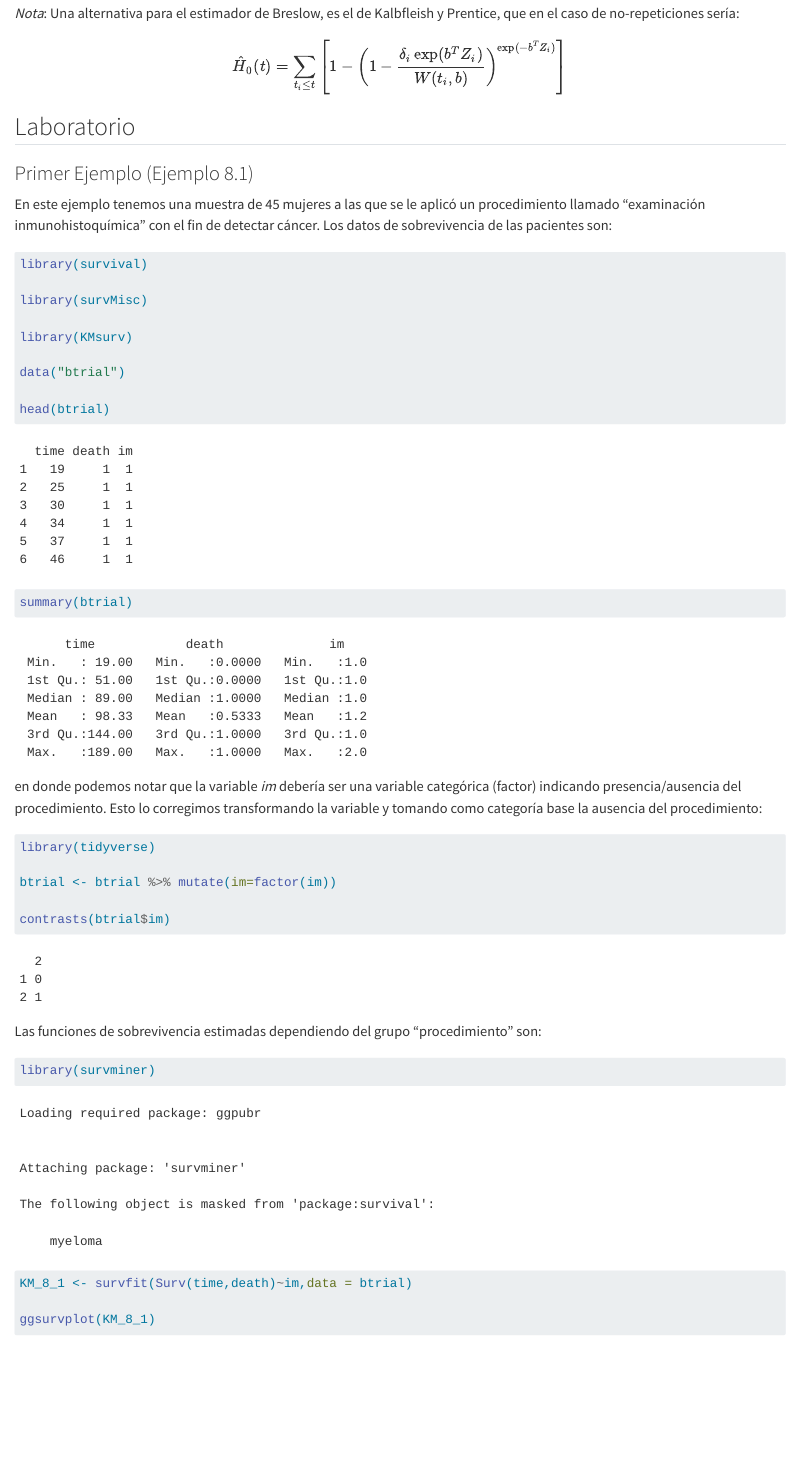
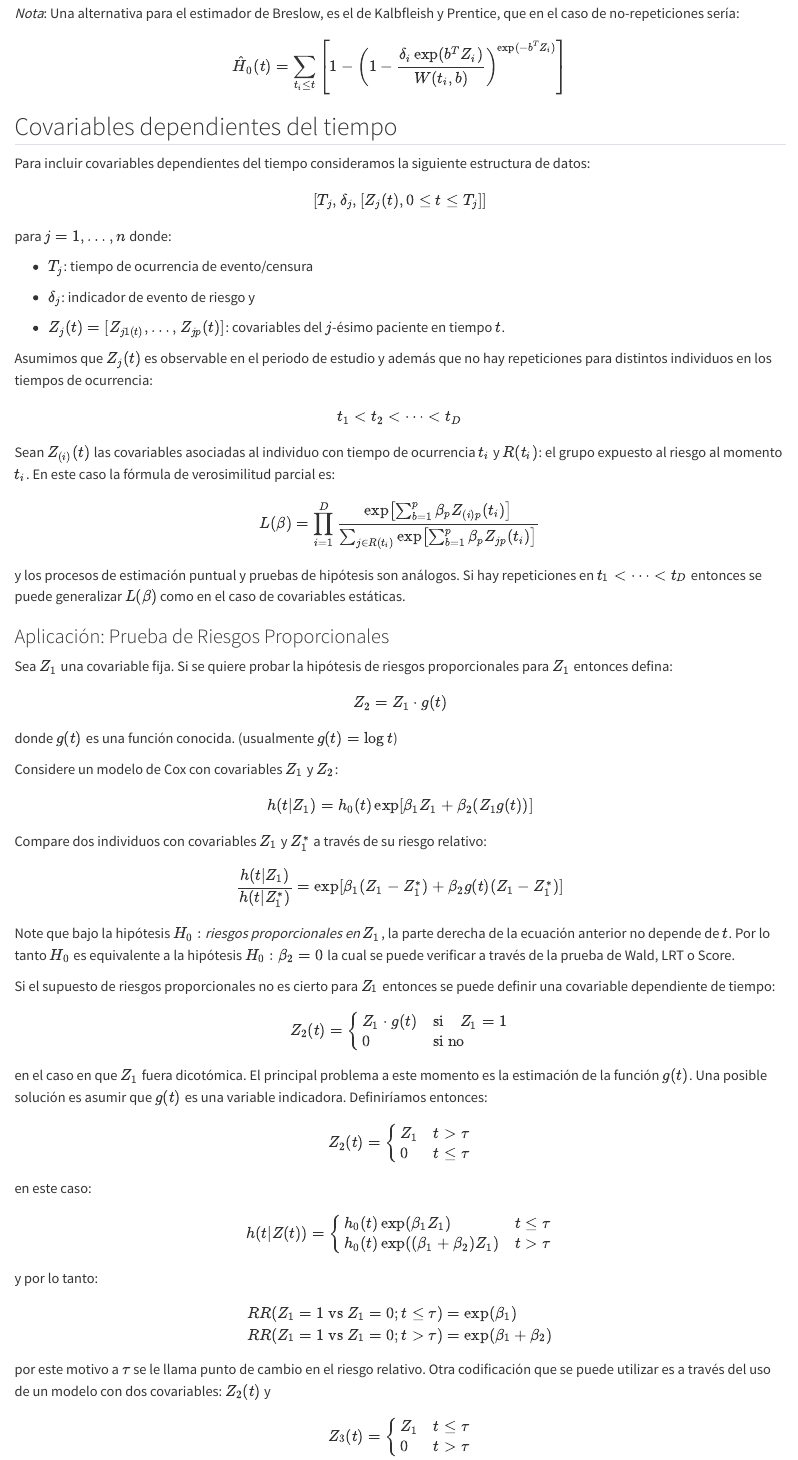
Before and after one commit to luisbarboza27/NotasSobrevivencia, a Quarto document (RSP.qmd): the page in a window 1100 px wide, from 8350 px down. Rendered offline with R 4.5, knitr and Pandoc in place of Quarto, with nearby package versions.

Commit message:
Agrega diagnósticos, primera parte

```diff
--- a/RSP.qmd
+++ b/RSP.qmd
@@ -319,145 +321,145 @@ Usando $\hat S(t|Z=Z_0)$ y $\hat V[\hat S(t|Z=Z_0)]$ se puede construir interval
 
 $$\hat H_0(t)=\sum_{t_i\leq t}\left[1-\left(1-\frac{\delta_i\exp(b^TZ_i)}{W(t_i,b)}\right)^{\exp(-b^TZ_i)}\right]$$
 
-<!-- ## Covariables dependientes del tiempo -->
+## Covariables dependientes del tiempo
 
-<!-- Para incluir covariables dependientes del tiempo consideramos la siguiente estructura de datos: -->
+Para incluir covariables dependientes del tiempo consideramos la siguiente estructura de datos:
 
-<!-- $$[T_j,\delta_j,[Z_j(t), 0\leq t\leq T_j]]$$ -->
+$$[T_j,\delta_j,[Z_j(t), 0\leq t\leq T_j]]$$
 
-<!-- para $j=1,\ldots,n$ donde: -->
+para $j=1,\ldots,n$ donde:
 
-<!-- - $T_j$: tiempo de ocurrencia de evento/censura -->
+- $T_j$: tiempo de ocurrencia de evento/censura
 
-<!-- - $\delta_j$: indicador de evento de riesgo y -->
+- $\delta_j$: indicador de evento de riesgo y
 
-<!-- - $Z_j(t)=[Z_{j1(t)},\ldots,Z_{jp}(t)]$: covariables del $j$-ésimo paciente en tiempo $t$. -->
+- $Z_j(t)=[Z_{j1(t)},\ldots,Z_{jp}(t)]$: covariables del $j$-ésimo paciente en tiempo $t$.
 
-<!-- Asumimos que $Z_j(t)$ es observable en el periodo de estudio y además que no hay repeticiones en los tiempos de ocurrencia: -->
+Asumimos que $Z_j(t)$ es observable en el periodo de estudio y además que no hay repeticiones para distintos individuos en los tiempos de ocurrencia:
 
-<!-- $$t_1<t_2<\cdots<t_D$$ -->
+$$t_1<t_2<\cdots<t_D$$
 
-<!-- Sean $Z_{(i)}(t)$ las covariables asociadas al individuo con tiempo de ocurrencia $t_i$ y $R(t_i)$: el grupo expuesto al riesgo al momento $t_i$. En este caso la fórmula de verosimilitud parcial es: -->
+Sean $Z_{(i)}(t)$ las covariables asociadas al individuo con tiempo de ocurrencia $t_i$ y $R(t_i)$: el grupo expuesto al riesgo al momento $t_i$. En este caso la fórmula de verosimilitud parcial es:
 
-<!-- $$L(\beta)=\prod_{i=1}^D\frac{\exp\left[\sum_{b=1}^p\beta_pZ_{(i)p}(t_i)\right]}{\sum_{j \in R(t_i)}\exp\left[\sum_{b=1}^p\beta_pZ_{jp}(t_i)\right]}$$ -->
+$$L(\beta)=\prod_{i=1}^D\frac{\exp\left[\sum_{b=1}^p\beta_pZ_{(i)p}(t_i)\right]}{\sum_{j \in R(t_i)}\exp\left[\sum_{b=1}^p\beta_pZ_{jp}(t_i)\right]}$$
 
-<!-- y los procesos de estimación puntual y pruebas de hipótesis son análogos. Si hay repeticiones en $t_1<\cdots<t_D$ entonces se puede generalizar $L(\beta)$ como en el caso de covariables estáticas. -->
+y los procesos de estimación puntual y pruebas de hipótesis son análogos. Si hay repeticiones en $t_1<\cdots<t_D$ entonces se puede generalizar $L(\beta)$ como en el caso de covariables estáticas.
 
-<!-- ### Aplicación: Prueba de Riesgos Proporcionales -->
+### Aplicación: Prueba de Riesgos Proporcionales
 
-<!-- Sea $Z_1$ una covariable fija. Si se quiere probar la hipótesis de riesgos proporcionales para $Z_1$ entonces defina: -->
+Sea $Z_1$ una covariable fija. Si se quiere probar la hipótesis de riesgos proporcionales para $Z_1$ entonces defina:
 
-<!-- $$Z_2=Z_1\cdot g(t)$$ -->
+$$Z_2=Z_1\cdot g(t)$$
 
-<!-- donde $g(t)$ es una función conocida. (usualmente $g(t)=\log t$) -->
+donde $g(t)$ es una función conocida. (usualmente $g(t)=\log t$)
 
-<!-- Considere un modelo de Cox con covariables $Z_1$ y $Z_2$: -->
+Considere un modelo de Cox con covariables $Z_1$ y $Z_2$:
 
-<!-- $$h(t|Z_1)=h_0(t)\exp[\beta_1Z_1+\beta_2(Z_1g(t))]$$ -->
+$$h(t|Z_1)=h_0(t)\exp[\beta_1Z_1+\beta_2(Z_1g(t))]$$
 
-<!-- Compare dos individuos con covariables $Z_1$ y $Z_1^*$ a través de su riesgo relativo: -->
+Compare dos individuos con covariables $Z_1$ y $Z_1^*$ a través de su riesgo relativo:
 
-<!-- $$\frac{h(t|Z_1)}{h(t|Z_1^*)}=\exp[\beta_1(Z_1-Z_1^*)+\beta_2g(t)(Z_1-Z_1^*)]$$ -->
+$$\frac{h(t|Z_1)}{h(t|Z_1^*)}=\exp[\beta_1(Z_1-Z_1^*)+\beta_2g(t)(Z_1-Z_1^*)]$$
 
-<!-- Note que bajo la hipótesis $H_0:$: riesgos proporcionales en $Z_1$ la parte derecha de la ecuación anterior no depende de $t$. Por lo tanto $H_0$ es equivalente a la hipótesis $H_0: \beta_2=0$ la cual se puede verificar a través de la prueba de Wald, LRT o Score. -->
+Note que bajo la hipótesis $H_0:$ *riesgos proporcionales en $Z_1$*, la parte derecha de la ecuación anterior no depende de $t$. Por lo tanto $H_0$ es equivalente a la hipótesis $H_0: \beta_2=0$ la cual se puede verificar a través de la prueba de Wald, LRT o Score.
 
-<!-- Si el supuesto de riesgos proporcionales no es cierto para $Z_1$ entonces se puede definir una covariable dependiente de tiempo: -->
+Si el supuesto de riesgos proporcionales no es cierto para $Z_1$ entonces se puede definir una covariable dependiente de tiempo:
 
-<!-- \begin{align*} -->
+\begin{align*}
 
-<!-- Z_2(t)= -->
+Z_2(t)=
 
-<!--    \begin{cases} -->
+   \begin{cases}
 
-<!--      Z_1\cdot g(t) & \text{si}\quad Z_1=1\\ -->
+     Z_1\cdot g(t) & \text{si}\quad Z_1=1\\
 
-<!--      0 & \text{si no} -->
+     0 & \text{si no}
 
-<!--    \end{cases} -->
+   \end{cases}
 
-<!-- \end{align*} -->
+\end{align*}
 
-<!-- en el caso en que $Z_1$ fuera dicotómica. El principal problema a este momento es la estimación de la función $g(t)$. Una posible solución es asumir que $g(t)$ es una variable indicadora. Definiríamos entonces: -->
+en el caso en que $Z_1$ fuera dicotómica. El principal problema a este momento es la estimación de la función $g(t)$. Una posible solución es asumir que $g(t)$ es una variable indicadora. Definiríamos entonces:
 
-<!-- \begin{align*} -->
+\begin{align*}
 
-<!-- Z_2(t)= -->
+Z_2(t)=
 
-<!--    \begin{cases} -->
+   \begin{cases}
 
-<!--      Z_1 & t>\tau \\ -->
+     Z_1 & t>\tau \\
 
-<!--      0 & t\leq \tau -->
+     0 & t\leq \tau
 
-<!--    \end{cases} -->
+   \end{cases}
 
-<!-- \end{align*} -->
+\end{align*}
 
-<!-- en este caso: -->
+en este caso:
 
-<!-- \begin{align*} -->
+\begin{align*}
 
-<!-- h(t|Z(t))= -->
+h(t|Z(t))=
 
-<!--    \begin{cases} -->
+   \begin{cases}
 
-<!--      h_0(t)\exp(\beta_1Z_1) & t\leq \tau\\ -->
+     h_0(t)\exp(\beta_1Z_1) & t\leq \tau\\
 
-<!--      h_0(t)\exp((\beta_1+\beta_2)Z_1) & t>\tau -->
+     h_0(t)\exp((\beta_1+\beta_2)Z_1) & t>\tau
 
-<!--    \end{cases} -->
+   \end{cases}
 
-<!-- \end{align*} -->
+\end{align*}
 
-<!-- y por lo tanto: -->
+y por lo tanto:
 
-<!-- \begin{align*} -->
+\begin{align*}
 
-<!-- &RR(Z_1=1\text{ vs } Z_1=0; t\leq \tau) = \exp(\beta_1)\\ -->
+&RR(Z_1=1\text{ vs } Z_1=0; t\leq \tau) = \exp(\beta_1)\\
 
-<!-- &RR(Z_1=1\text{ vs } Z_1=0; t> \tau) = \exp(\beta_1+\beta_2) -->
+&RR(Z_1=1\text{ vs } Z_1=0; t> \tau) = \exp(\beta_1+\beta_2)
 
-<!-- \end{align*} -->
+\end{align*}
 
-<!-- por este motivo a $\tau$ se le llama punto de cambio en el riesgo relativo. Otra codificación que se puede utilizar es a través del uso de un modelo con dos covariables: $Z_2(t)$ y  -->
+por este motivo a $\tau$ se le llama punto de cambio en el riesgo relativo. Otra codificación que se puede utilizar es a través del uso de un modelo con dos covariables: $Z_2(t)$ y
 
-<!-- \begin{align*} -->
+\begin{align*}
 
-<!-- Z_3(t)= -->
+Z_3(t)=
 
-<!--    \begin{cases} -->
+   \begin{cases}
 
-<!--        Z_1 & t\leq \tau\\ -->
+       Z_1 & t\leq \tau\\
 
-<!--        0 & t>\tau -->
+       0 & t>\tau
 
-<!--    \end{cases} -->
+   \end{cases}
 
-<!-- \end{align*} -->
+\end{align*}
 
-<!-- Entonces: -->
+Entonces:
 
-<!-- \begin{align*} -->
+\begin{align*}
 
-<!-- h(t|Z(t))= -->
+h(t|Z(t))=
 
-<!--    \begin{cases} -->
+   \begin{cases}
 
-<!--      h_0(t)\exp(\theta_3 Z_1) & t\leq \tau\\ -->
+     h_0(t)\exp(\theta_3 Z_1) & t\leq \tau\\
 
-<!--      h_0(t)\exp(\theta_2 Z_1) & t>\tau -->
+     h_0(t)\exp(\theta_2 Z_1) & t>\tau
 
-<!--    \end{cases} -->
+   \end{cases}
 
-<!-- \end{align*} -->
+\end{align*}
 
-<!-- y: -->
+y:
 
-<!-- \begin{align*} -->
+\begin{align*}
 
-<!-- &RR(Z_1=1\text{ vs } Z_1=0; t\leq \tau) = \exp(\theta_3)\\ -->
+&RR(Z_1=1\text{ vs } Z_1=0; t\leq \tau) = \exp(\theta_3)\\
 
-<!-- &RR(Z_1=1\text{ vs } Z_1=0; t> \tau) = \exp(\theta_2) -->
+&RR(Z_1=1\text{ vs } Z_1=0; t> \tau) = \exp(\theta_2)
 
-<!-- \end{align*} -->
+\end{align*}
 
--- a/_quarto.yml
+++ b/_quarto.yml
@@ -12,6 +12,7 @@ book:
     - estNP.qmd
     - PH.qmd
     - RSP.qmd
+    - DRSP.qmd
     - references.qmd
 
 bibliography: references.bib
```
Also changed, not shown: DRSP.qmd (added, +483 -0 lines), RSP_files/figure-pdf/unnamed-chunk-19-1.pdf (added), RSP_files/figure-pdf/unnamed-chunk-4-1.pdf (added), docs/search.json, RSP.qmd (78 more changed lines), 8 other files.
